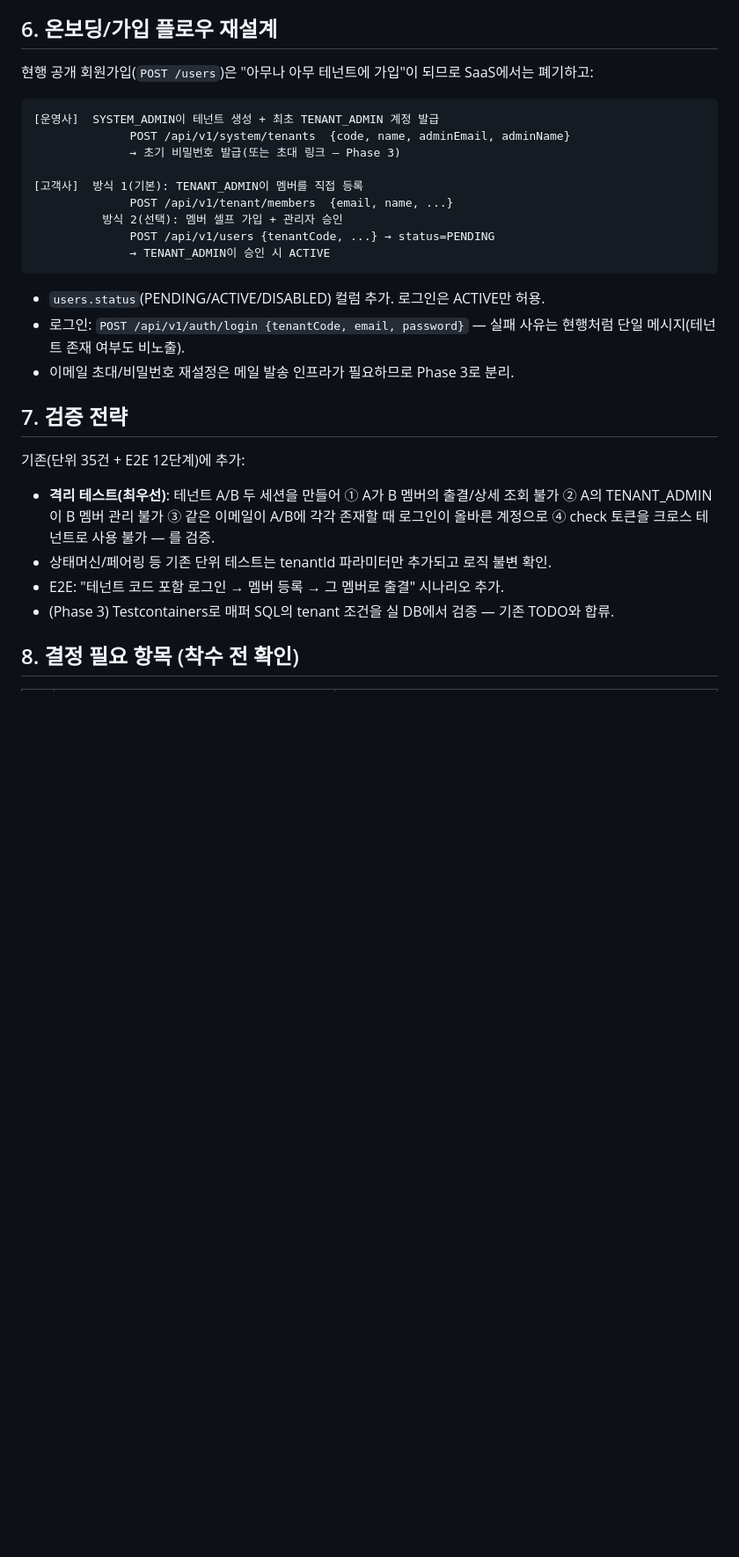
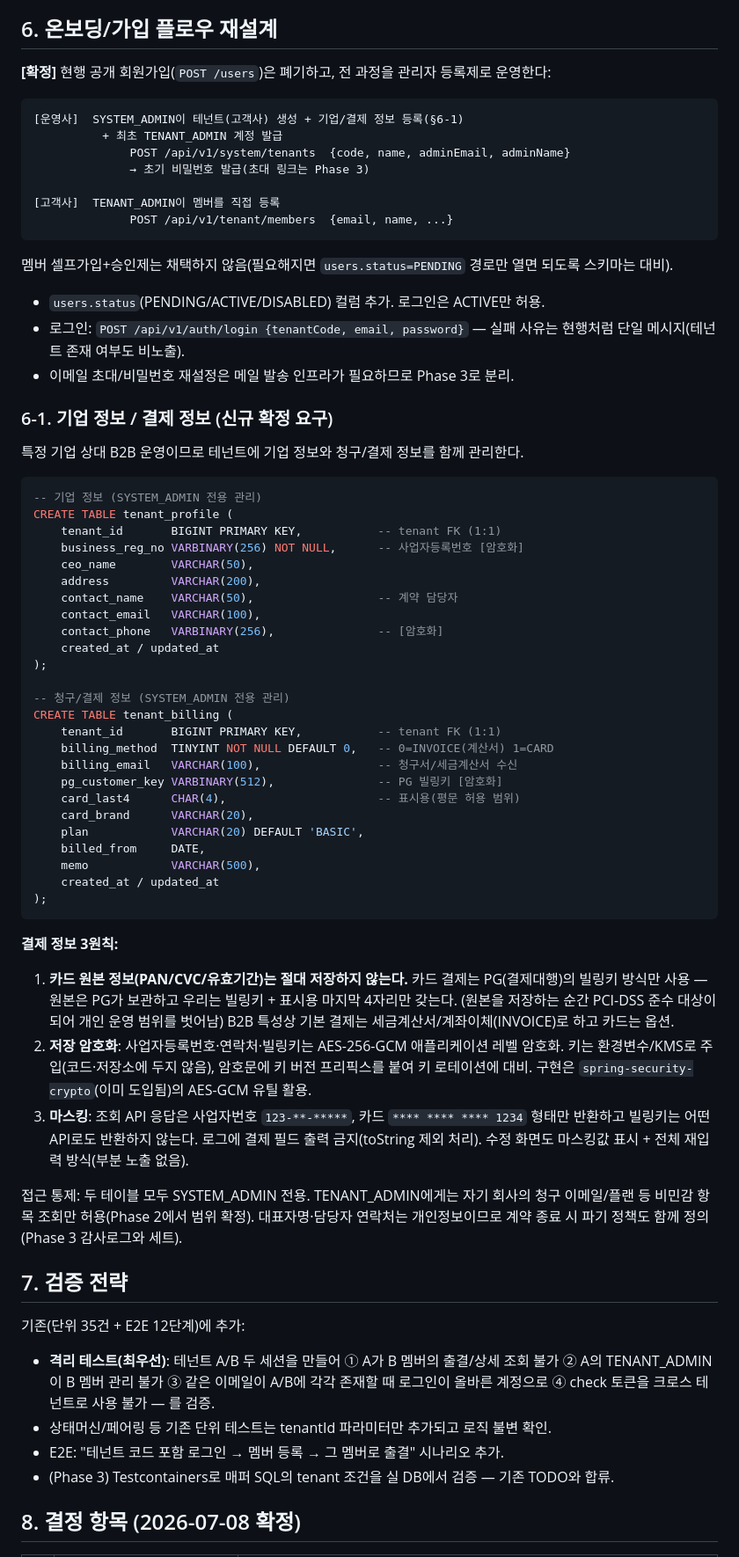
Before and after one commit to JangHyeonHo/web_attendance, a Markdown page: docs/plan-saas-multitenancy.md, the part around one of its changes. Shown at 88% size. Drawn GitHub-style; blank space fills up the shorter version.

Commit message:
멀티테넌시 계획 확정 반영: 온보딩 방식·기업/결제 정보 설계 추가
- §8 결정 확정: 운영자 테넌트 생성 → 고객사 관리자가 멤버 등록(셀프가입 없음),
  3단계 권한 유지
- §4 보완 정책 3건 추가: 마지막 관리자 보호, SYSTEM_ADMIN의 출결 데이터
  접근 경계(테넌트 메타까지만), 부서 단위 권한의 장래 대응 방향
- §6-1 신설: tenant_profile(기업정보)·tenant_billing(청구/결제) 모델과
  결제 정보 3원칙 — 카드 원본 비저장(PG 빌링키만), AES-256-GCM 저장 암호화
  (키 외부 주입 + 버전 프리픽스), 응답/로그 마스킹

Co-Authored-By: Claude Fable 5 <noreply@anthropic.com>
Claude-Session: https://claude.ai/code/session_01EPyNizKTJKX8X5gHdA1AFx

````diff
--- a/docs/plan-saas-multitenancy.md
+++ b/docs/plan-saas-multitenancy.md
@@ -86,23 +91,71 @@ CREATE TABLE tenant (
 
 ## 6. 온보딩/가입 플로우 재설계
 
-현행 공개 회원가입(`POST /users`)은 "아무나 아무 테넌트에 가입"이 되므로 SaaS에서는 폐기하고:
+**[확정]** 현행 공개 회원가입(`POST /users`)은 폐기하고, 전 과정을 관리자 등록제로 운영한다:
 
 ```
-[운영사]  SYSTEM_ADMIN이 테넌트 생성 + 최초 TENANT_ADMIN 계정 발급
+[운영사]  SYSTEM_ADMIN이 테넌트(고객사) 생성 + 기업/결제 정보 등록(§6-1)
+          + 최초 TENANT_ADMIN 계정 발급
               POST /api/v1/system/tenants  {code, name, adminEmail, adminName}
-              → 초기 비밀번호 발급(또는 초대 링크 — Phase 3)
+              → 초기 비밀번호 발급(초대 링크는 Phase 3)
 
-[고객사]  방식 1(기본): TENANT_ADMIN이 멤버를 직접 등록
+[고객사]  TENANT_ADMIN이 멤버를 직접 등록
               POST /api/v1/tenant/members  {email, name, ...}
-          방식 2(선택): 멤버 셀프 가입 + 관리자 승인
-              POST /api/v1/users {tenantCode, ...} → status=PENDING
-              → TENANT_ADMIN이 승인 시 ACTIVE
 ```
+
+멤버 셀프가입+승인제는 채택하지 않음(필요해지면 `users.status=PENDING` 경로만 열면 되도록 스키마는 대비).
 
 - `users.status`(PENDING/ACTIVE/DISABLED) 컬럼 추가. 로그인은 ACTIVE만 허용.
 - 로그인: `POST /api/v1/auth/login {tenantCode, email, password}` — 실패 사유는 현행처럼 단일 메시지(테넌트 존재 여부도 비노출).
 - 이메일 초대/비밀번호 재설정은 메일 발송 인프라가 필요하므로 Phase 3로 분리.
+
+### 6-1. 기업 정보 / 결제 정보 (신규 확정 요구)
+
+특정 기업 상대 B2B 운영이므로 테넌트에 기업 정보와 청구/결제 정보를 함께 관리한다.
+
+```sql
+-- 기업 정보 (SYSTEM_ADMIN 전용 관리)
+CREATE TABLE tenant_profile (
+    tenant_id       BIGINT PRIMARY KEY,           -- tenant FK (1:1)
+    business_reg_no VARBINARY(256) NOT NULL,      -- 사업자등록번호 [암호화]
+    ceo_name        VARCHAR(50),
+    address         VARCHAR(200),
+    contact_name    VARCHAR(50),                  -- 계약 담당자
+    contact_email   VARCHAR(100),
+    contact_phone   VARBINARY(256),               -- [암호화]
+    created_at / updated_at
+);
+
+-- 청구/결제 정보 (SYSTEM_ADMIN 전용 관리)
+CREATE TABLE tenant_billing (
+    tenant_id       BIGINT PRIMARY KEY,           -- tenant FK (1:1)
+    billing_method  TINYINT NOT NULL DEFAULT 0,   -- 0=INVOICE(계산서) 1=CARD
+    billing_email   VARCHAR(100),                 -- 청구서/세금계산서 수신
+    pg_customer_key VARBINARY(512),               -- PG 빌링키 [암호화]
+    card_last4      CHAR(4),                      -- 표시용(평문 허용 범위)
+    card_brand      VARCHAR(20),
+    plan            VARCHAR(20) DEFAULT 'BASIC',
+    billed_from     DATE,
+    memo            VARCHAR(500),
+    created_at / updated_at
+);
+```
+
+**결제 정보 3원칙:**
+1. **카드 원본 정보(PAN/CVC/유효기간)는 절대 저장하지 않는다.** 카드 결제는 PG(결제대행)의
+   빌링키 방식만 사용 — 원본은 PG가 보관하고 우리는 빌링키 + 표시용 마지막 4자리만 갖는다.
+   (원본을 저장하는 순간 PCI-DSS 준수 대상이 되어 개인 운영 범위를 벗어남)
+   B2B 특성상 기본 결제는 세금계산서/계좌이체(INVOICE)로 하고 카드는 옵션.
+2. **저장 암호화**: 사업자등록번호·연락처·빌링키는 AES-256-GCM 애플리케이션 레벨 암호화.
+   키는 환경변수/KMS로 주입(코드·저장소에 두지 않음), 암호문에 키 버전 프리픽스를 붙여
+   키 로테이션에 대비. 구현은 `spring-security-crypto`(이미 도입됨)의 AES-GCM 유틸 활용.
+3. **마스킹**: 조회 API 응답은 사업자번호 `123-**-*****`, 카드 `**** **** **** 1234` 형태만 반환하고
+   빌링키는 어떤 API로도 반환하지 않는다. 로그에 결제 필드 출력 금지(toString 제외 처리).
+   수정 화면도 마스킹값 표시 + 전체 재입력 방식(부분 노출 없음).
+
+접근 통제: 두 테이블 모두 SYSTEM_ADMIN 전용. TENANT_ADMIN에게는 자기 회사의
+청구 이메일/플랜 등 비민감 항목 조회만 허용(Phase 2에서 범위 확정).
+대표자명·담당자 연락처는 개인정보이므로 계약 종료 시 파기 정책도 함께 정의(Phase 3 감사로그와 세트).
 
 ## 7. 검증 전략
 
@@ -113,5 +166,5 @@ CREATE TABLE tenant (
 - E2E: "테넌트 코드 포함 로그인 → 멤버 등록 → 그 멤버로 출결" 시나리오 추가.
 - (Phase 3) Testcontainers로 매퍼 SQL의 tenant 조건을 실 DB에서 검증 — 기존 TODO와 합류.
 
-## 8. 결정 필요 항목 (착수 전 확인)
+## 8. 결정 항목 (2026-07-08 확정)
 
````
Also changed, not shown: other parts of docs/plan-saas-multitenancy.md (+17 -10 lines).
